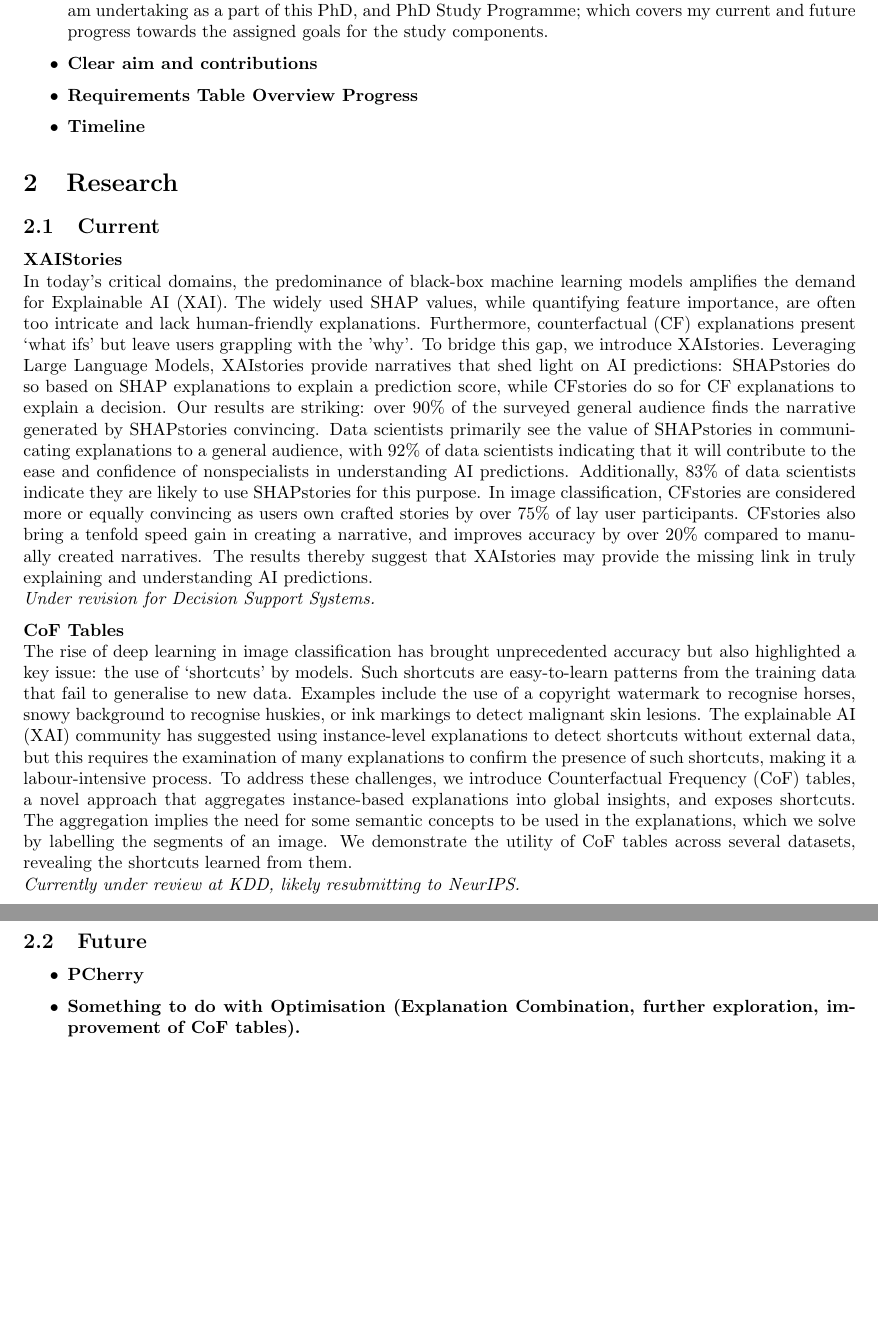
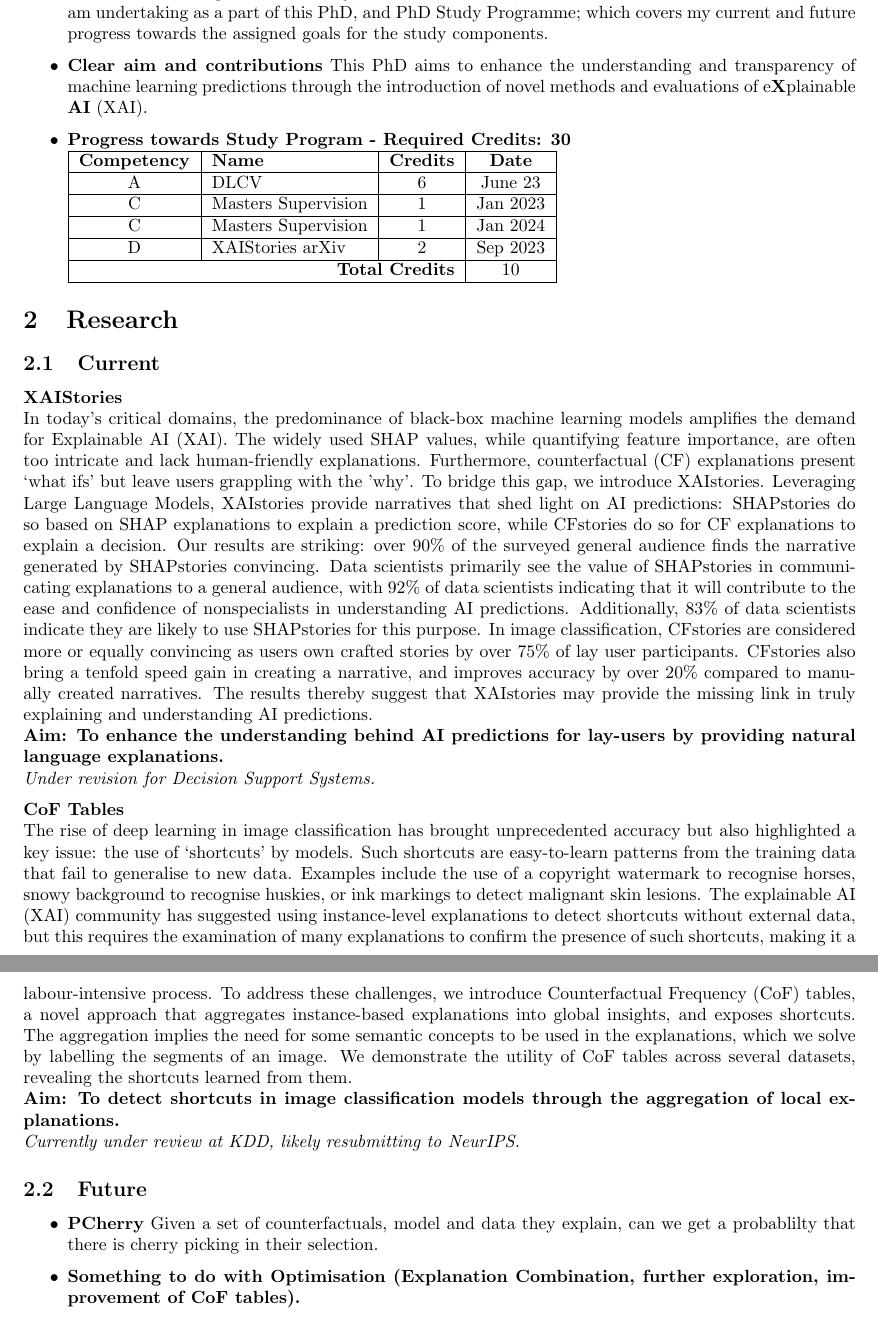
Before and after one commit to JamesHinns/Progress24, a LaTeX document (main.tex, which reads 1_Intro.tex, 2_Research.tex): two parts of pages 1 and 2 of 2, joined at a grey line, cut so that both start at the same text, the shorter picture padded with empty space. Compiled offline with pdfLaTeX.

Commit message:
Initial Overview.

```diff
--- a/1_Intro.tex
+++ b/1_Intro.tex
@@ -3,11 +3,23 @@
 \begin{itemize}
     \item \textbf{Intro}
 
-    This document is split into two major sections: Research; which covers current and future research I am undertaking as a part of this PhD, and PhD Study Programme; which covers my current and future progress towards the assigned goals for the study components.
+    This document is split into two major sections:
+    Research; which covers current and future research I am undertaking as a part of this PhD,
+    and PhD Study Programme; which covers my current and future progress towards
+    the assigned goals for the study components.
 
     \item \textbf{Clear aim and contributions}
+    This PhD aims to enhance the understanding and transparency of machine learning
+    predictions through the introduction of novel methods and evaluations of e\textbf{X}plainable \textbf{AI} (XAI).
 
-    % WHat is the aim of the PhD? To improve explanations of complex machine learning models, and enchance fairness of both models and explanations
-    \item \textbf{Requirements Table Overview Progress}
-    \item \textbf{Timeline}
+    \item \textbf{Progress towards Study Program - Required Credits: 30} \\
+    \begin{tabular}{|c|l|c|c|}
+        \hline
+        \textbf{Competency} & \textbf{Name}             & \textbf{Credits} & \textbf{Date}   \\ \hline
+        A                   & DLCV                      & 6                & June 23         \\ \hline
+        C                   & Masters Supervision       & 1                & Jan 2023        \\ \hline
+        C                   & Masters Supervision       & 1                & Jan 2024        \\ \hline
+        D                   & XAIStories arXiv          & 2                & Sep 2023        \\ \hline
+        \multicolumn{3}{|r|}{\textbf{Total Credits}}   & 10               \\ \hline
+    \end{tabular}
 \end{itemize}
--- a/2_Research.tex
+++ b/2_Research.tex
@@ -4,12 +4,39 @@
 
 %TODO
 \textbf{XAIStories}\\
-In today's critical domains, the predominance of black-box machine learning models amplifies the demand for Explainable AI (XAI). The widely used SHAP values, while quantifying feature importance, are often too intricate and lack human-friendly explanations. Furthermore, counterfactual (CF) explanations present `what ifs' but leave users grappling with the 'why'. To bridge this gap, we introduce XAIstories. Leveraging Large Language Models, XAIstories provide narratives that shed light on AI predictions: SHAPstories do so based on SHAP explanations to explain a prediction score, while CFstories do so for CF explanations to explain a decision. Our results are striking: over 90\% of the surveyed general audience finds the narrative generated by SHAPstories convincing. Data scientists primarily see the value of SHAPstories in communicating explanations to a general audience, with 92\% of data scientists indicating that it will contribute to the ease and confidence of nonspecialists in understanding AI predictions. Additionally, 83\% of data scientists indicate they are likely to use SHAPstories for this purpose. In image classification, CFstories are considered more or equally convincing as users own crafted stories by over 75\% of lay user participants. CFstories also bring a tenfold speed gain in creating a narrative, and improves accuracy by over 20\% compared to manually created narratives. The results thereby suggest that XAIstories may provide the missing link in truly explaining and understanding AI predictions.\\
+In today's critical domains, the predominance of black-box machine learning models amplifies the demand for
+Explainable AI (XAI). The widely used SHAP values, while quantifying feature importance, are often too
+intricate and lack human-friendly explanations. Furthermore, counterfactual (CF) explanations present
+`what ifs' but leave users grappling with the 'why'. To bridge this gap, we introduce XAIstories.
+Leveraging Large Language Models, XAIstories provide narratives that shed light on AI predictions:
+SHAPstories do so based on SHAP explanations to explain a prediction score, while CFstories do so for CF
+explanations to explain a decision. Our results are striking: over 90\% of the surveyed general audience
+finds the narrative generated by SHAPstories convincing. Data scientists primarily see the value of SHAPstories
+in communicating explanations to a general audience, with 92\% of data scientists indicating that it will contribute
+to the ease and confidence of nonspecialists in understanding AI predictions. Additionally, 83\% of data
+scientists indicate they are likely to use SHAPstories for this purpose. In image classification,
+CFstories are considered more or equally convincing as users own crafted stories by over 75\% of lay
+user participants. CFstories also bring a tenfold speed gain in creating a narrative, and improves accuracy by
+over 20\% compared to manually created narratives. The results thereby suggest that XAIstories may provide the
+missing link in truly explaining and understanding AI predictions.\\
+\textbf{Aim: To enhance the understanding behind AI predictions for lay-users by providing natural language
+        explanations.}\\
 \textit{Under revision for Decision Support Systems.}
 
 \noindent
 \textbf{CoF Tables}\\
-The rise of deep learning in image classification has brought unprecedented accuracy but also highlighted a key issue: the use of `shortcuts' by models. Such shortcuts are easy-to-learn patterns from the training data that fail to generalise to new data. Examples include the use of a copyright watermark to recognise horses, snowy background to recognise huskies, or ink markings to detect malignant skin lesions. The explainable AI (XAI) community has suggested using instance-level explanations to detect shortcuts without external data, but this requires the examination of many explanations to confirm the presence of such shortcuts, making it a labour-intensive process. To address these challenges, we introduce Counterfactual Frequency (CoF) tables, a novel approach that aggregates instance-based explanations into global insights, and exposes shortcuts. The aggregation implies the need for some semantic concepts to be used in the explanations, which we solve by labelling the segments of an image. We demonstrate the utility of CoF tables across several datasets, revealing the shortcuts learned from them.\\
+The rise of deep learning in image classification has brought unprecedented accuracy but also highlighted a key
+issue: the use of `shortcuts' by models. Such shortcuts are easy-to-learn patterns from the training data that
+fail to generalise to new data. Examples include the use of a copyright watermark to recognise horses, snowy
+background to recognise huskies, or ink markings to detect malignant skin lesions. The explainable AI (XAI)
+community has suggested using instance-level explanations to detect shortcuts without external data,
+but this requires the examination of many explanations to confirm the presence of such shortcuts, making it a
+labour-intensive process. To address these challenges, we introduce Counterfactual Frequency (CoF) tables,
+a novel approach that aggregates instance-based explanations into global insights, and exposes shortcuts.
+The aggregation implies the need for some semantic concepts to be used in the explanations, which we solve by
+labelling the segments of an image. We demonstrate the utility of CoF tables across several datasets, revealing
+the shortcuts learned from them.\\
+\textbf{Aim: To detect shortcuts in image classification models through the aggregation of local explanations.}\\
 \textit{Currently under review at KDD, likely resubmitting to NeurIPS.}
 
 \subsection{Future}
@@ -17,6 +44,7 @@ The rise of deep learning in image classification has brought unprecedented accu
 
 \begin{itemize}
     \item \textbf{PCherry}
+    Given a set of counterfactuals, model and data they explain, can we get a probablilty that there is cherry picking in their selection.
     \item \textbf{Something to do with Optimisation (Explanation Combination, further exploration, improvement of CoF tables).}
     \item \textbf{Personalised Explanation Improvement}
     \item \textbf{Fairness of Image Classification}
--- a/main.tex
+++ b/main.tex
@@ -3,6 +3,7 @@
 
 \usepackage[margin=2.5cm]{geometry}
 \usepackage{parskip} % Provides spacing between paragraphs
+\usepackage{array}
 
 \title{\vspace{-5em} PhD Progress Update}
 \author{James Hinns}
```
Also changed, not shown: 3_Requirements_Plus.tex (+3 -3 lines), main.pdf (added), 5 other files.
